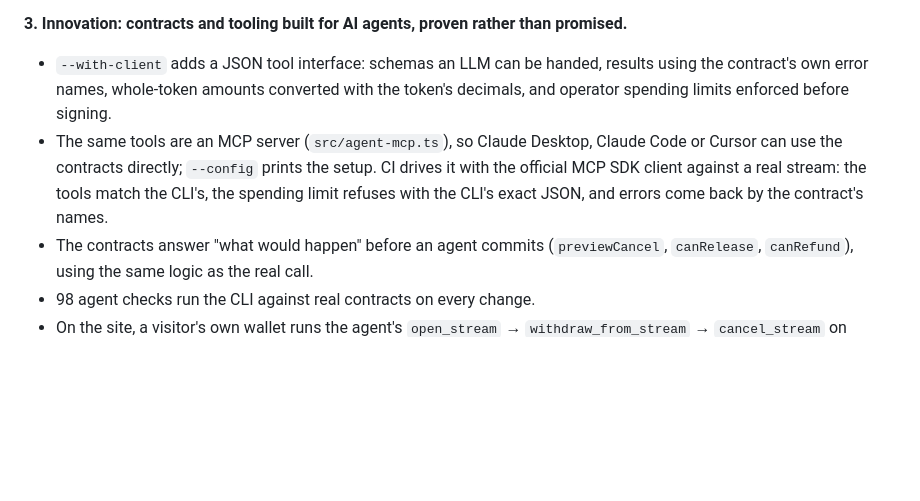
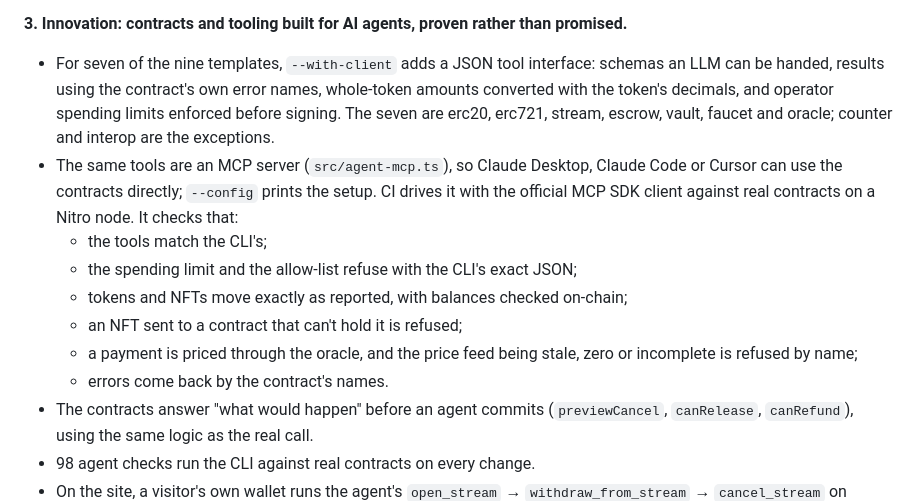
Before and after one commit to ramadan904/npx-create-stylus-latest, a Markdown page: SUBMISSION.md, the part around the change. Rendered like a GitHub page; blank space fills up the shorter version.

Commit message:
Docs: SUBMISSION covers agent tools on seven templates and what the MCP checks prove
Co-Authored-By: Claude Opus 5.5 <noreply@anthropic.com>
Claude-Session: https://claude.ai/code/session_012p385MQ234MYp8za6zQm59

```diff
--- a/SUBMISSION.md
+++ b/SUBMISSION.md
@@ -36,11 +36,19 @@ Each claim links to its proof, with the limit after it.
 - *Limit:* published on 2026-10-02, so no adoption data yet.
 
 **3. Innovation: contracts and tooling built for AI agents, proven rather than promised.**
-- `--with-client` adds a JSON tool interface: schemas an LLM can be handed, results using the contract's own error
-  names, whole-token amounts converted with the token's decimals, and operator spending limits enforced before signing.
+- For seven of the nine templates, `--with-client` adds a JSON tool interface: schemas an LLM can be handed, results
+  using the contract's own error names, whole-token amounts converted with the token's decimals, and operator spending
+  limits enforced before signing. The seven are erc20, erc721, stream, escrow, vault, faucet and oracle; counter and
+  interop are the exceptions.
 - The same tools are an MCP server (`src/agent-mcp.ts`), so Claude Desktop, Claude Code or Cursor can use the contracts
-  directly; `--config` prints the setup. CI drives it with the official MCP SDK client against a real stream: the tools
-  match the CLI's, the spending limit refuses with the CLI's exact JSON, and errors come back by the contract's names.
+  directly; `--config` prints the setup. CI drives it with the official MCP SDK client against real contracts on a
+  Nitro node. It checks that:
+  - the tools match the CLI's;
+  - the spending limit and the allow-list refuse with the CLI's exact JSON;
+  - tokens and NFTs move exactly as reported, with balances checked on-chain;
+  - an NFT sent to a contract that can't hold it is refused;
+  - a payment is priced through the oracle, and the price feed being stale, zero or incomplete is refused by name;
+  - errors come back by the contract's names.
 - The contracts answer "what would happen" before an agent commits (`previewCancel`, `canRelease`, `canRefund`), using
   the same logic as the real call.
 - 98 agent checks run the CLI against real contracts on every change.
```
